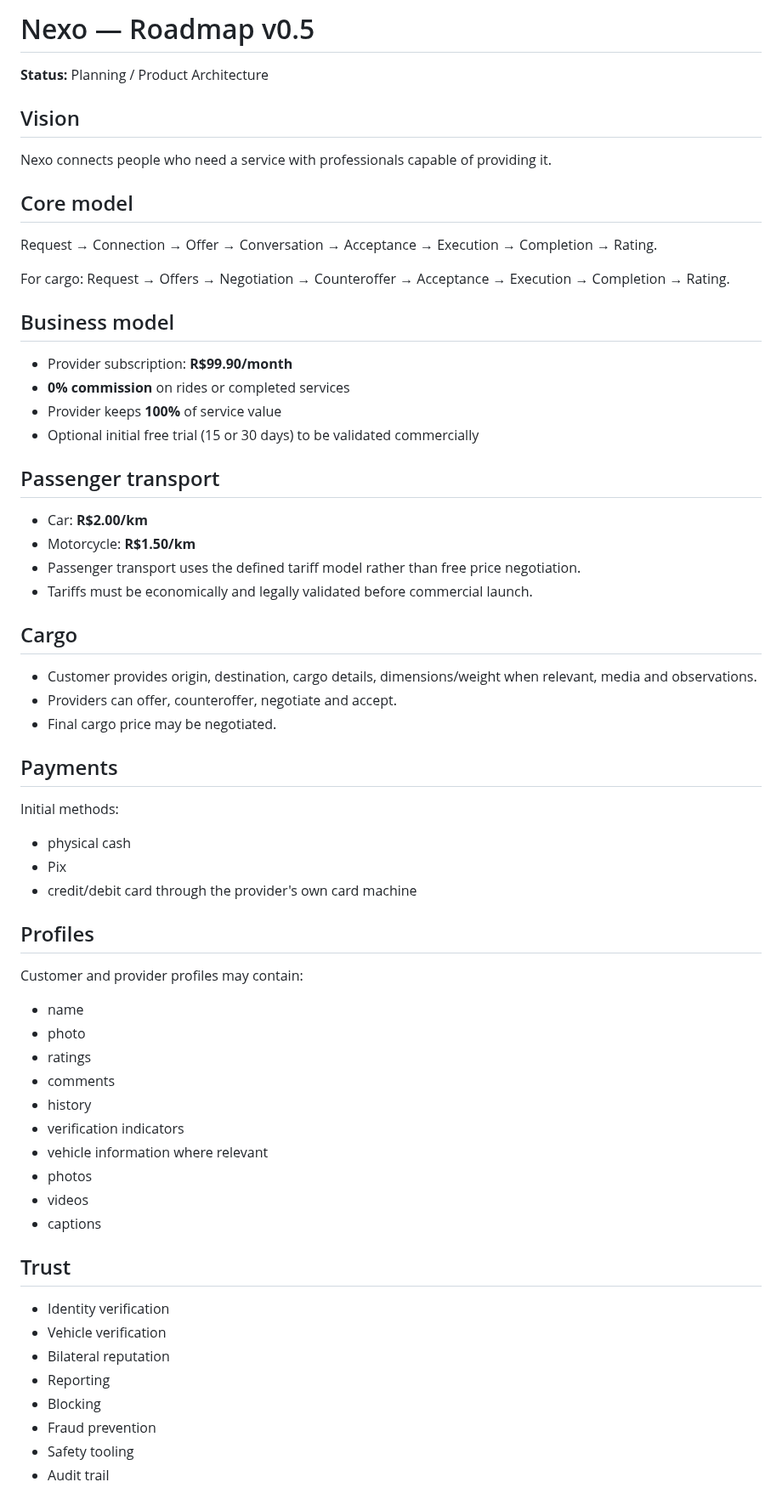
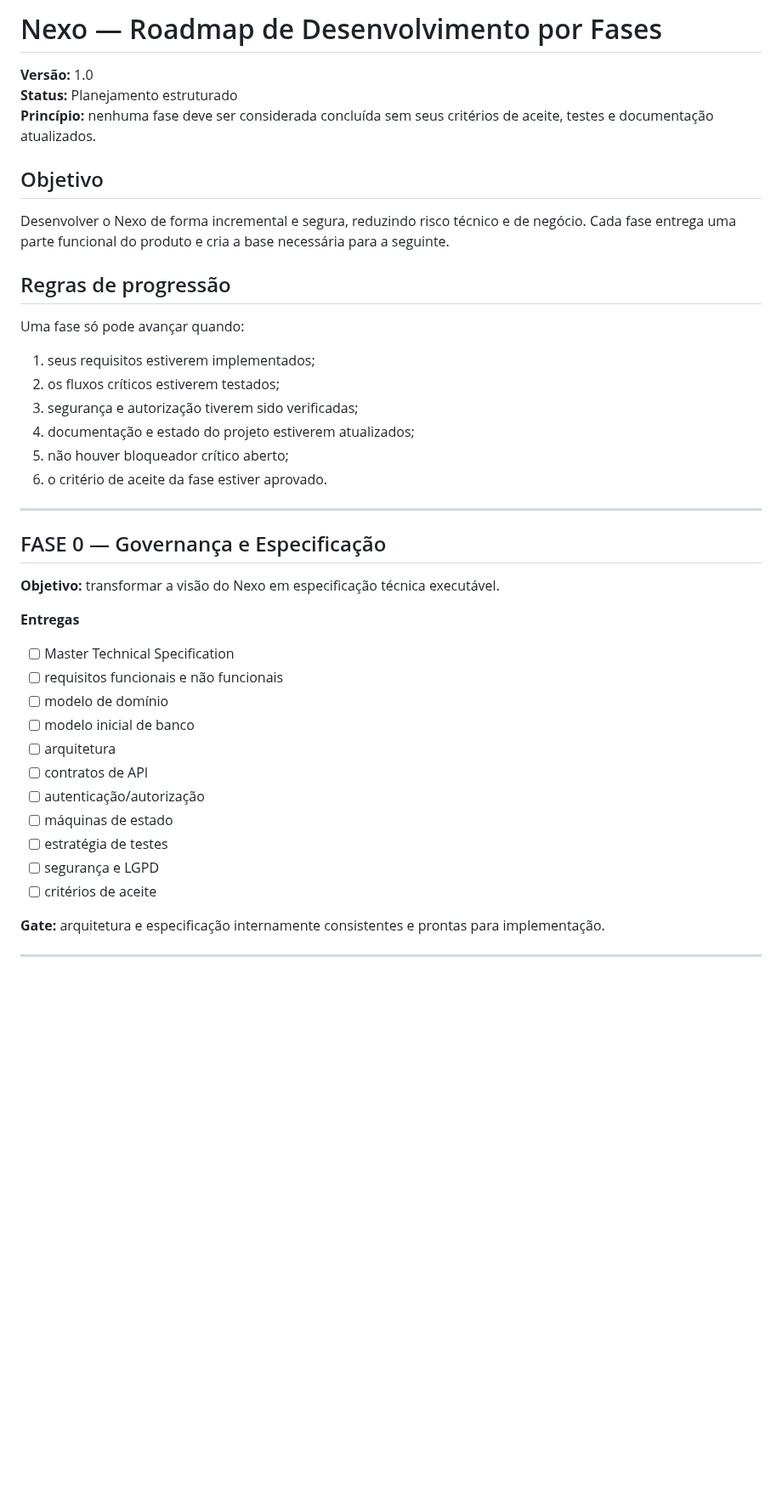
Before and after one commit to heldergaraujo2/Nexo, a Markdown page: docs/ROADMAP.md, the part around one of its changes. Shown at 85% size. Drawn GitHub-style; blank space fills up the shorter version.

```diff
--- a/docs/ROADMAP.md
+++ b/docs/ROADMAP.md
@@ -1,58 +1,42 @@
-# Nexo — Roadmap v0.5
+# Nexo — Roadmap de Desenvolvimento por Fases
 
-**Status:** Planning / Product Architecture
+**Versão:** 1.0
+**Status:** Planejamento estruturado
+**Princípio:** nenhuma fase deve ser considerada concluída sem seus critérios de aceite, testes e documentação atualizados.
 
-## Vision
-Nexo connects people who need a service with professionals capable of providing it.
+## Objetivo
 
-## Core model
-Request → Connection → Offer → Conversation → Acceptance → Execution → Completion → Rating.
+Desenvolver o Nexo de forma incremental e segura, reduzindo risco técnico e de negócio. Cada fase entrega uma parte funcional do produto e cria a base necessária para a seguinte.
 
-For cargo: Request → Offers → Negotiation → Counteroffer → Acceptance → Execution → Completion → Rating.
+## Regras de progressão
 
-## Business model
-- Provider subscription: **R$99.90/month**
-- **0% commission** on rides or completed services
-- Provider keeps **100%** of service value
-- Optional initial free trial (15 or 30 days) to be validated commercially
+Uma fase só pode avançar quando:
+1. seus requisitos estiverem implementados;
+2. os fluxos críticos estiverem testados;
+3. segurança e autorização tiverem sido verificadas;
+4. documentação e estado do projeto estiverem atualizados;
+5. não houver bloqueador crítico aberto;
+6. o critério de aceite da fase estiver aprovado.
 
-## Passenger transport
-- Car: **R$2.00/km**
-- Motorcycle: **R$1.50/km**
-- Passenger transport uses the defined tariff model rather than free price negotiation.
-- Tariffs must be economically and legally validated before commercial launch.
+---
 
-## Cargo
-- Customer provides origin, destination, cargo details, dimensions/weight when relevant, media and observations.
-- Providers can offer, counteroffer, negotiate and accept.
-- Final cargo price may be negotiated.
+## FASE 0 — Governança e Especificação
+**Objetivo:** transformar a visão do Nexo em especificação técnica executável.
 
-## Payments
-Initial methods:
-- physical cash
-- Pix
-- credit/debit card through the provider's own card machine
+**Entregas**
+- [ ] Master Technical Specification
+- [ ] requisitos funcionais e não funcionais
+- [ ] modelo de domínio
+- [ ] modelo inicial de banco
+- [ ] arquitetura
+- [ ] contratos de API
+- [ ] autenticação/autorização
+- [ ] máquinas de estado
+- [ ] estratégia de testes
+- [ ] segurança e LGPD
+- [ ] critérios de aceite
 
-## Profiles
-Customer and provider profiles may contain:
-- name
-- photo
-- ratings
-- comments
-- history
-- verification indicators
-- vehicle information where relevant
-- photos
-- videos
-- captions
+**Gate:** arquitetura e especificação internamente consistentes e prontas para implementação.
 
-## Trust
-- Identity verification
-- Vehicle verification
-- Bilateral reputation
-- Reporting
-- Blocking
-- Fraud prevention
-- Safety tooling
-- Audit trail
+---
 
```
Also changed, not shown: other parts of docs/ROADMAP.md (+269 -77 lines).
